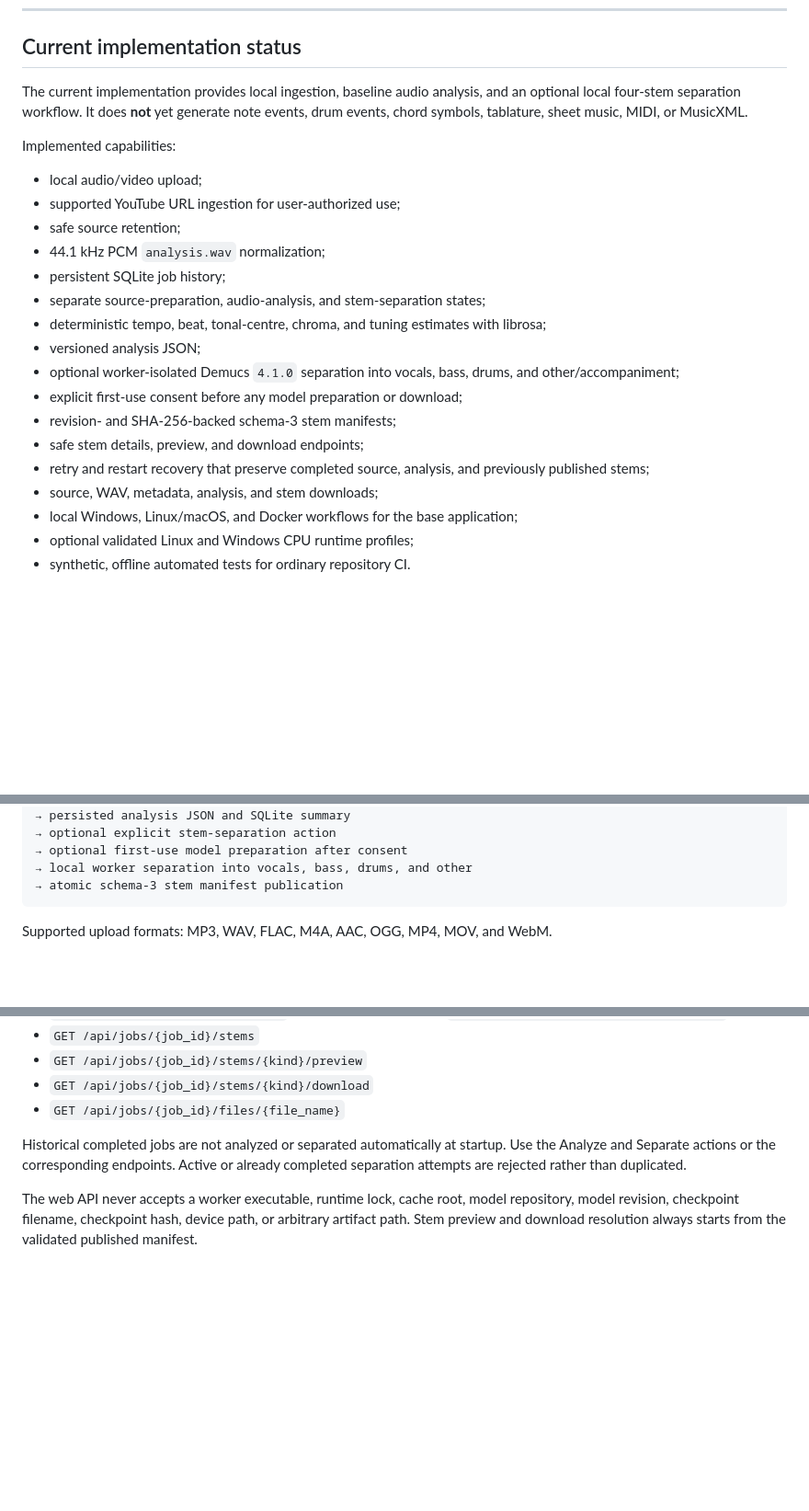
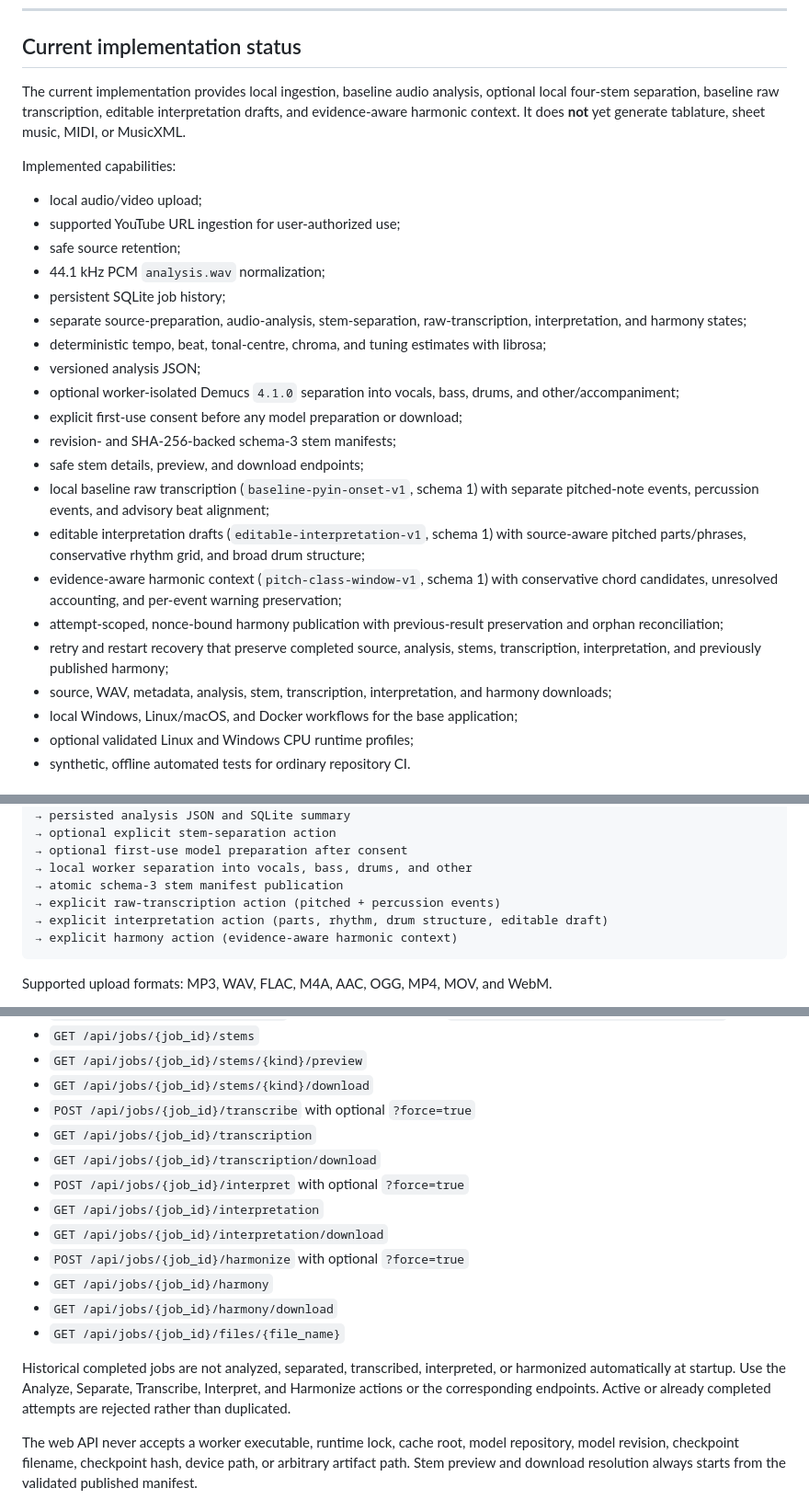
Before and after one commit to ZSYUYIIE/popex, a Markdown page: README.md, 3 parts joined by grey strips. Shown at 92% size. GitHub-like rendering; blank space fills up the shorter version.

````diff
--- a/README.md
+++ b/README.md
@@ -395,7 +395,7 @@ See [AGENTS.md](AGENTS.md) for the concise repository workflow.
 
 ## Current implementation status
 
-The current implementation provides local ingestion, baseline audio analysis, and an optional local four-stem separation workflow. It does **not** yet generate note events, drum events, chord symbols, tablature, sheet music, MIDI, or MusicXML.
+The current implementation provides local ingestion, baseline audio analysis, optional local four-stem separation, baseline raw transcription, editable interpretation drafts, and evidence-aware harmonic context. It does **not** yet generate tablature, sheet music, MIDI, or MusicXML.
 
 Implemented capabilities:
 
@@ -404,15 +404,19 @@ Implemented capabilities:
 - safe source retention;
 - 44.1 kHz PCM `analysis.wav` normalization;
 - persistent SQLite job history;
-- separate source-preparation, audio-analysis, and stem-separation states;
+- separate source-preparation, audio-analysis, stem-separation, raw-transcription, interpretation, and harmony states;
 - deterministic tempo, beat, tonal-centre, chroma, and tuning estimates with librosa;
 - versioned analysis JSON;
 - optional worker-isolated Demucs `4.1.0` separation into vocals, bass, drums, and other/accompaniment;
 - explicit first-use consent before any model preparation or download;
 - revision- and SHA-256-backed schema-3 stem manifests;
 - safe stem details, preview, and download endpoints;
-- retry and restart recovery that preserve completed source, analysis, and previously published stems;
-- source, WAV, metadata, analysis, and stem downloads;
+- local baseline raw transcription (`baseline-pyin-onset-v1`, schema 1) with separate pitched-note events, percussion events, and advisory beat alignment;
+- editable interpretation drafts (`editable-interpretation-v1`, schema 1) with source-aware pitched parts/phrases, conservative rhythm grid, and broad drum structure;
+- evidence-aware harmonic context (`pitch-class-window-v1`, schema 1) with conservative chord candidates, unresolved accounting, and per-event warning preservation;
+- attempt-scoped, nonce-bound harmony publication with previous-result preservation and orphan reconciliation;
+- retry and restart recovery that preserve completed source, analysis, stems, transcription, interpretation, and previously published harmony;
+- source, WAV, metadata, analysis, stem, transcription, interpretation, and harmony downloads;
 - local Windows, Linux/macOS, and Docker workflows for the base application;
 - optional validated Linux and Windows CPU runtime profiles;
 - synthetic, offline automated tests for ordinary repository CI.
@@ -431,6 +435,9 @@ local upload or supported URL
 → optional first-use model preparation after consent
 → local worker separation into vocals, bass, drums, and other
 → atomic schema-3 stem manifest publication
+→ explicit raw-transcription action (pitched + percussion events)
+→ explicit interpretation action (parts, rhythm, drum structure, editable draft)
+→ explicit harmony action (evidence-aware harmonic context)
 ```
 
 Supported upload formats: MP3, WAV, FLAC, M4A, AAC, OGG, MP4, MOV, and WebM.
@@ -527,9 +540,18 @@ Source preparation, audio analysis, and stem separation are tracked independentl
 - `GET /api/jobs/{job_id}/stems`
 - `GET /api/jobs/{job_id}/stems/{kind}/preview`
 - `GET /api/jobs/{job_id}/stems/{kind}/download`
+- `POST /api/jobs/{job_id}/transcribe` with optional `?force=true`
+- `GET /api/jobs/{job_id}/transcription`
+- `GET /api/jobs/{job_id}/transcription/download`
+- `POST /api/jobs/{job_id}/interpret` with optional `?force=true`
+- `GET /api/jobs/{job_id}/interpretation`
+- `GET /api/jobs/{job_id}/interpretation/download`
+- `POST /api/jobs/{job_id}/harmonize` with optional `?force=true`
+- `GET /api/jobs/{job_id}/harmony`
+- `GET /api/jobs/{job_id}/harmony/download`
 - `GET /api/jobs/{job_id}/files/{file_name}`
 
-Historical completed jobs are not analyzed or separated automatically at startup. Use the Analyze and Separate actions or the corresponding endpoints. Active or already completed separation attempts are rejected rather than duplicated.
+Historical completed jobs are not analyzed, separated, transcribed, interpreted, or harmonized automatically at startup. Use the Analyze, Separate, Transcribe, Interpret, and Harmonize actions or the corresponding endpoints. Active or already completed attempts are rejected rather than duplicated.
 
 The web API never accepts a worker executable, runtime lock, cache root, model repository, model revision, checkpoint filename, checkpoint hash, device path, or arbitrary artifact path. Stem preview and download resolution always starts from the validated published manifest.
 
````
Also changed, not shown: other parts of README.md (+21 -10 lines).
